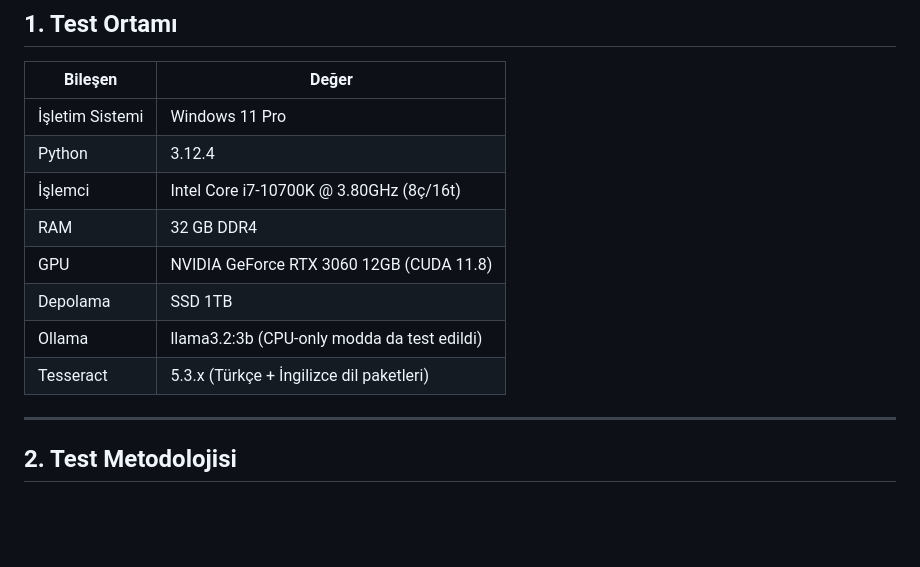
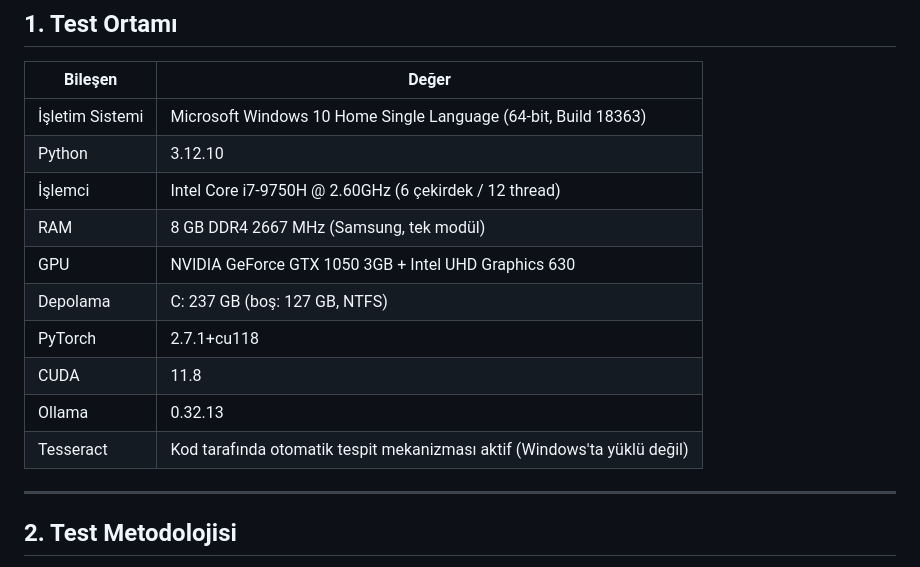
Before and after one commit to dexter635/tusas-case, a Markdown page: TESTING.md, the part around the change. GitHub-like rendering; blank space fills up the shorter version.

Commit message:
docs: update testing environment specifications in TESTING.md

```diff
--- a/TESTING.md
+++ b/TESTING.md
@@ -8,14 +8,16 @@ Bu dosya, TUSAŞ Belge Analiz ve Soru-Cevap Sistemi'nin test sürecini, sonuçla
 
 | Bileşen | Değer |
 |---------|-------|
-| İşletim Sistemi | Windows 11 Pro |
-| Python | 3.12.4 |
-| İşlemci | Intel Core i7-10700K @ 3.80GHz (8ç/16t) |
-| RAM | 32 GB DDR4 |
-| GPU | NVIDIA GeForce RTX 3060 12GB (CUDA 11.8) |
-| Depolama | SSD 1TB |
-| Ollama | llama3.2:3b (CPU-only modda da test edildi) |
-| Tesseract | 5.3.x (Türkçe + İngilizce dil paketleri) |
+| İşletim Sistemi | Microsoft Windows 10 Home Single Language (64-bit, Build 18363) |
+| Python | 3.12.10 |
+| İşlemci | Intel Core i7-9750H @ 2.60GHz (6 çekirdek / 12 thread) |
+| RAM | 8 GB DDR4 2667 MHz (Samsung, tek modül) |
+| GPU | NVIDIA GeForce GTX 1050 3GB + Intel UHD Graphics 630 |
+| Depolama | C: 237 GB (boş: 127 GB, NTFS) |
+| PyTorch | 2.7.1+cu118 |
+| CUDA | 11.8 |
+| Ollama | 0.32.13 |
+| Tesseract | Kod tarafında otomatik tespit mekanizması aktif (Windows'ta yüklü değil) |
 
 ---
 
```
